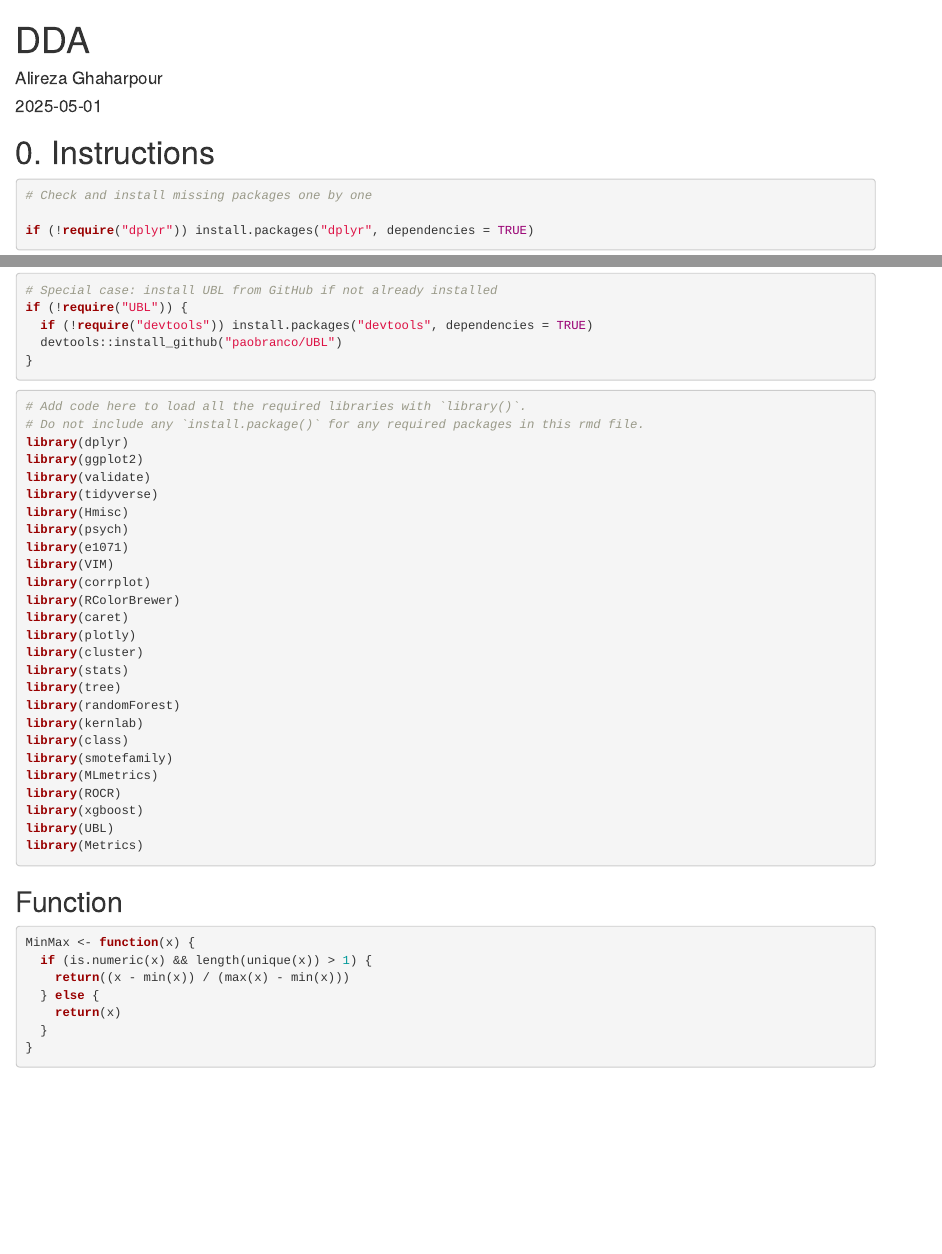
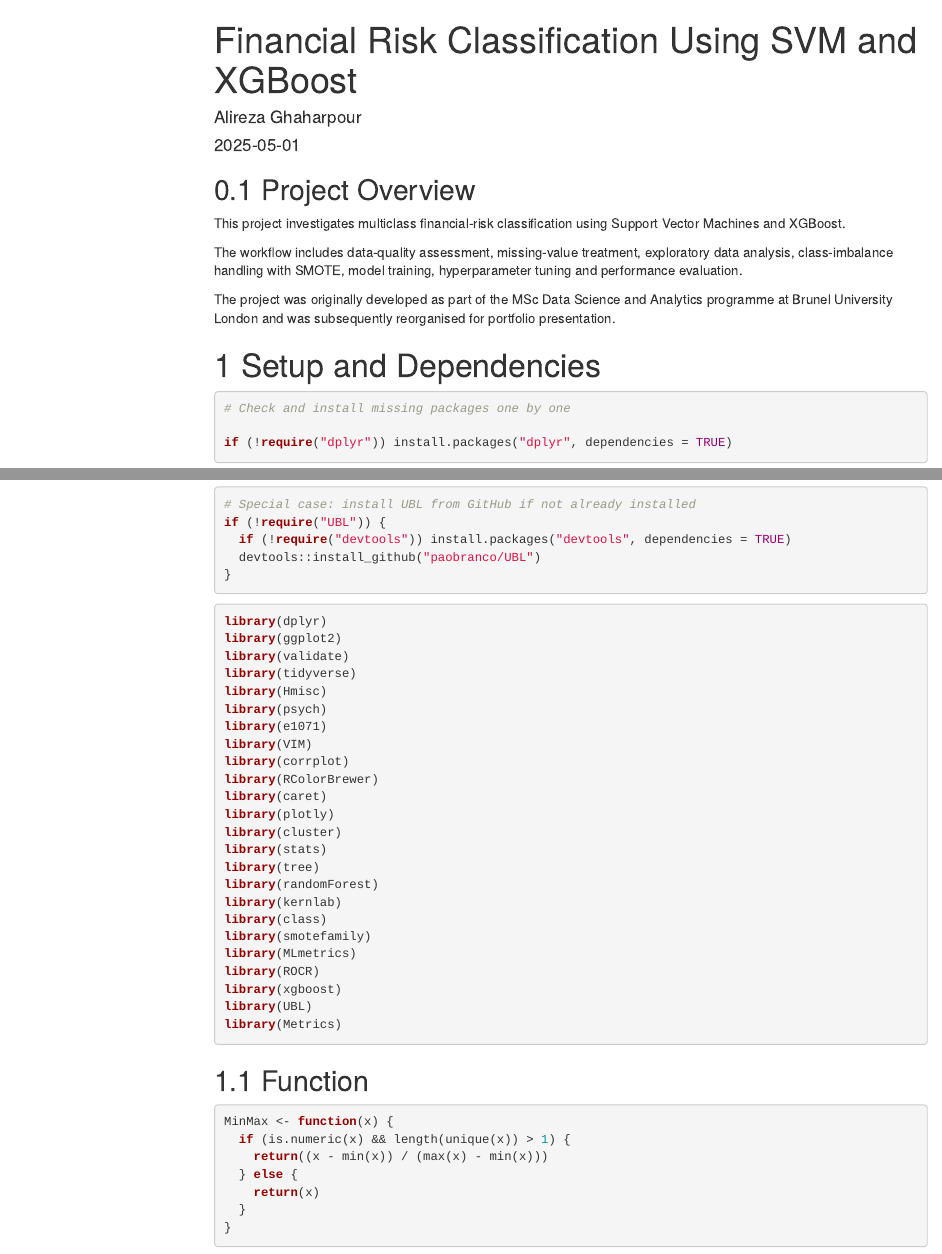
Before and after one commit to alirezaghaharpour/financial-risk-ml-project, an R Markdown document (r/svm_xgboost_pipeline.Rmd): the page in a window 1100 px wide, from its top, and a second part further down, joined at a grey line. Rendered offline with R 4.5, knitr and Pandoc, with nearby package versions; some code elsewhere in the file could not run offline; menus at the side of the page are left out.

Commit message:
Clean R Markdown project structure
Update the project title, remove coursework instructions, improve dependency setup, and standardise the dataset path.

````diff
--- a/r/svm_xgboost_pipeline.Rmd
+++ b/r/svm_xgboost_pipeline.Rmd
@@ -1,5 +1,6 @@
 ---
-title: "DDA"
+title: "Financial Risk Classification Using SVM and XGBoost"
 author: "Alireza Ghaharpour"
 date: "2025-05-01"
-output: html_document
+output:
+  html_document:
@@ -8,8 +12,21 @@ output: html_document
 ```{r setup, include=FALSE}
 knitr::opts_chunk$set(echo = TRUE)
 ```
+## Project Overview
 
-# 0. Instructions
+This project investigates multiclass financial-risk classification using
+Support Vector Machines and XGBoost.
+
+The workflow includes data-quality assessment, missing-value treatment,
+exploratory data analysis, class-imbalance handling with SMOTE, model
+training, hyperparameter tuning and performance evaluation.
+
+The project was originally developed as part of the MSc Data Science and
+Analytics programme at Brunel University London and was subsequently
+reorganised for portfolio presentation.
+
+
+# Setup and Dependencies
 
 ```{r}
 # Check and install missing packages one by one
@@ -47,8 +64,6 @@ if (!require("UBL")) {
 ```
 
 ```{r}
-# Add code here to load all the required libraries with `library()`.
-# Do not include any `install.package()` for any required packages in this rmd file.
 library(dplyr)
 library(ggplot2)
 library(validate)
````
Also changed, not shown: r/svm_xgboost_pipeline.Rmd (5 more changed lines).
